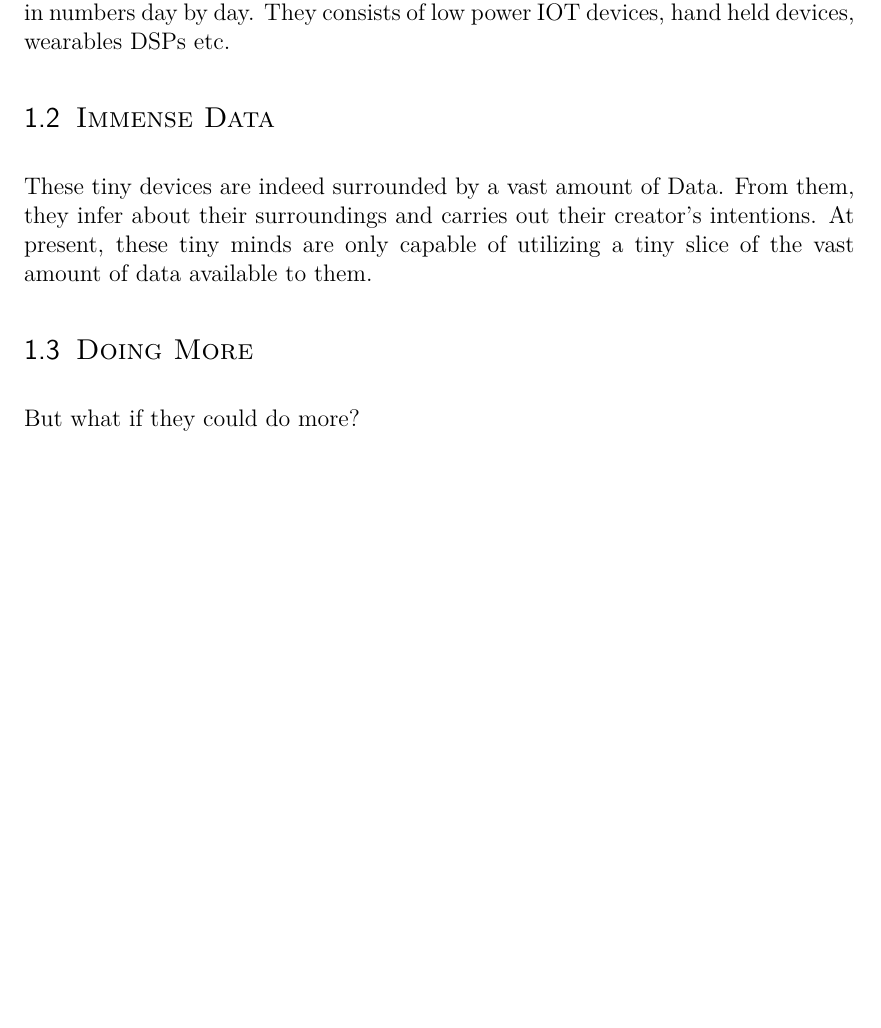
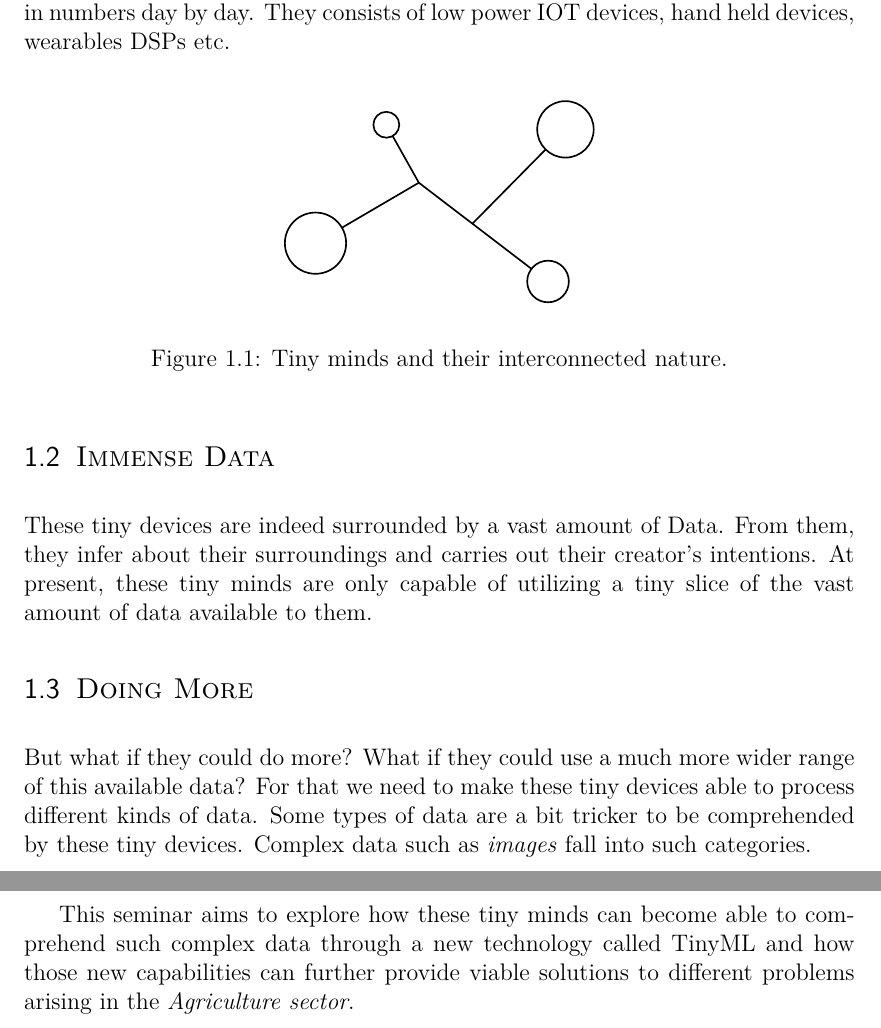
Before and after one commit to thepenguinn/seminar, a LaTeX thesis (report/main.tex, which reads report/chapter_01/section_01/section.tex, report/chapter_01/section_03/section.tex): part of page 9 of 22 before the commit and two parts of pages 9 and 10 of 23 after it, the two joined at a grey line, cut so that both start at the same text, the shorter picture padded with empty space. Compiled offline with pdfLaTeX.

Commit message:
Added the introduction to the report

```diff
--- a/report/chapter_01/section_01/section.tex
+++ b/report/chapter_01/section_01/section.tex
@@ -10,5 +10,16 @@ Tiny minds and immense data are all around us. And these tiny minds are growing
 numbers day by day. They consists of low power IOT devices, hand held devices, wearables
 DSPs etc.
 
+\begin{figure}
+    \centering
+    \includegraphics [
+        max width = \IGXMaxWidth,
+        max height = 0.3\textwidth,
+        \IGXDefaultOptionalArgs,
+    ] {pics/interTinyMinds.pdf}
+    \captionof{figure} {Tiny minds and their interconnected nature.}
+    \label{fig:}
+\end{figure}
+
 
 \end{document}
--- a/report/chapter_01/section_03/section.tex
+++ b/report/chapter_01/section_03/section.tex
@@ -6,7 +6,16 @@
 
 \section{Doing More} \label{sec:}
 
-But what if they could do more?
+But what if they could do more? What if they could use a much more wider
+range of this available data? For that we need to make these tiny devices
+able to process different kinds of data. Some types of data are a bit tricker
+to be comprehended by these tiny devices. Complex data such as \emph{images} fall
+into such categories.
+
+This seminar aims to explore how these tiny minds can become able to comprehend
+such complex data through a new technology called TinyML and how those new
+capabilities can further provide viable solutions to different problems arising in
+the \emph{Agriculture sector}.
 
 
 \end{document}
```
Also changed, not shown: report/chapter_01/section_01/pics/interTinyMinds.pdf (added), report/chapter_01/section_01/pics/interTinyMinds.svg (added), 1 other file.
